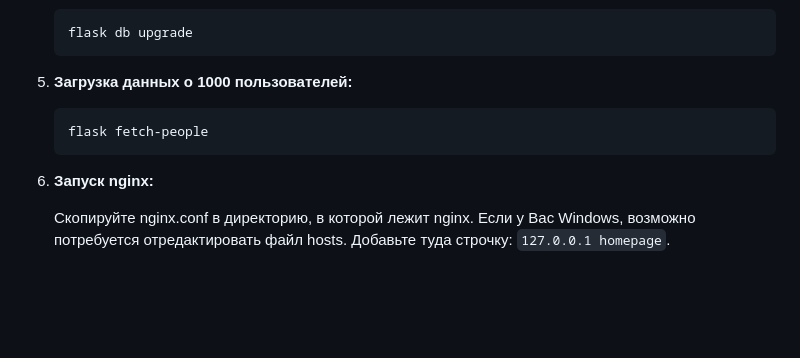
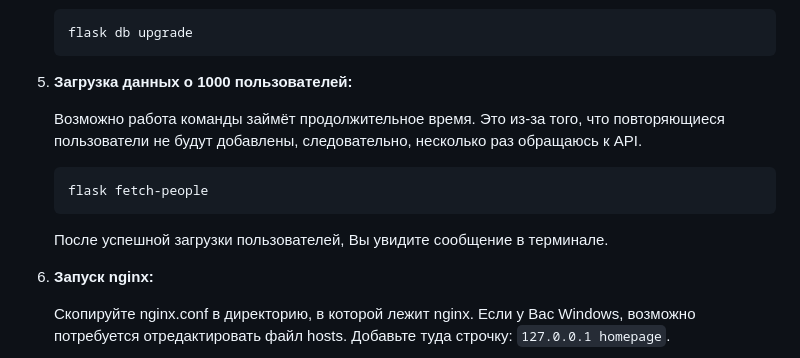
Before and after one commit to ilyshks/people-data, a Markdown page: README.md, the part around the change. Drawn GitHub-style; blank space fills up the shorter version.

````diff
--- a/README.md
+++ b/README.md
@@ -53,9 +53,13 @@
 
 5.  **Загрузка данных о 1000 пользователей:**
 
+    Возможно работа команды займёт продолжительное время.
+    Это из-за того, что повторяющиеся пользователи не будут добавлены, следовательно, несколько раз обращаюсь к API.
     ```bash
     flask fetch-people
     ```
+    После успешной загрузки пользователей, Вы увидите сообщение в терминале.
+
 6.  **Запуск nginx:**
 
     Скопируйте nginx.conf в директорию, в которой лежит nginx.
````
